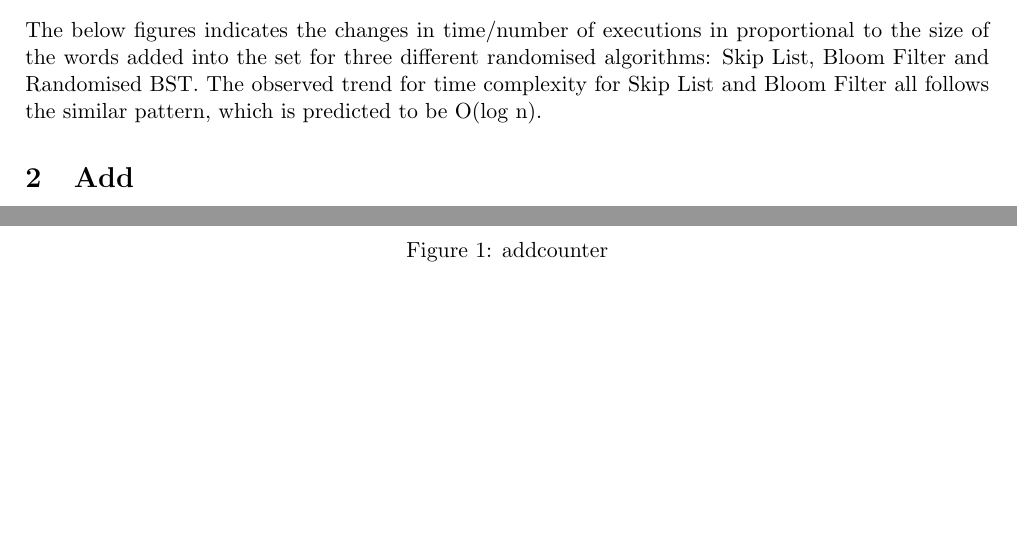
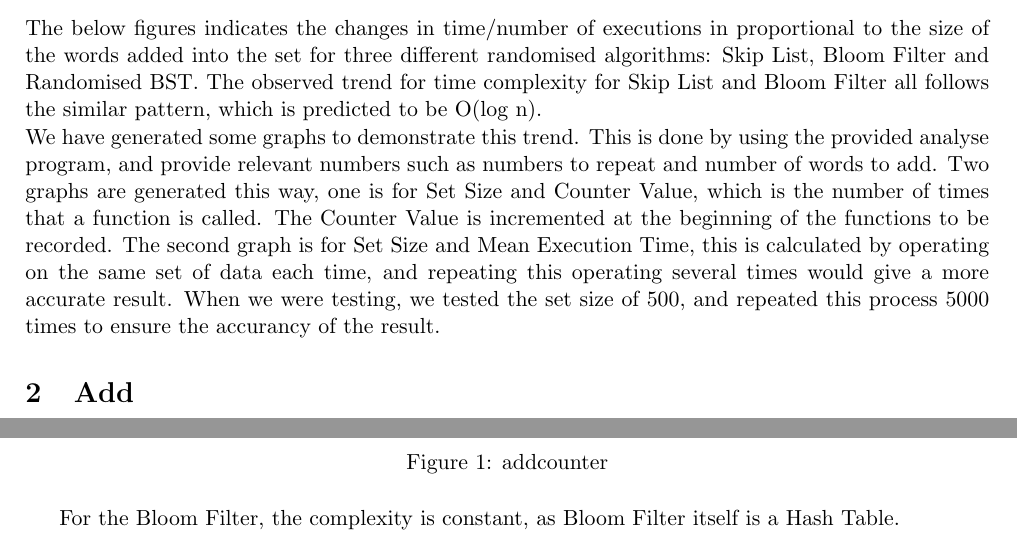
Before and after one commit to chibigeekgal/RandomisedAlgorithm, a LaTeX document (report/report.tex): two parts of page 1 of 3, joined at a grey line, cut so that both start at the same text, the shorter picture padded with empty space. Compiled offline with pdfLaTeX.

Commit message:
Added introduction, Bloom filter.

```diff
--- a/report/report.tex
+++ b/report/report.tex
@@ -15,7 +15,8 @@
 
 \maketitle
 \section{Randomised Algorithms}
-The below figures indicates the changes in time/number of executions in proportional to the size of the words added into the set for three different randomised algorithms: Skip List, Bloom Filter and Randomised BST. The observed trend for time complexity for Skip List and Bloom Filter all follows the similar pattern, which is predicted to be O(log n).
+The below figures indicates the changes in time/number of executions in proportional to the size of the words added into the set for three different randomised algorithms: Skip List, Bloom Filter and Randomised BST. The observed trend for time complexity for Skip List and Bloom Filter all follows the similar pattern, which is predicted to be O(log n). \\
+We have generated some graphs to demonstrate this trend. This is done by using the provided analyse program, and provide relevant numbers such as numbers to repeat and number of words to add. Two graphs are generated this way, one is for Set Size and Counter Value, which is the number of times that a function is called. The Counter Value is incremented at the beginning of the functions to be recorded. The second graph is for Set Size and Mean Execution Time, this is calculated by operating on the same set of data each time, and repeating this operating several times would give a more accurate result. When we were testing, we tested the set size of 500, and repeated this process 5000 times to ensure the accurancy of the result.
 \section{Add}
 \begin{figure}[ht]
 \centering
@@ -28,6 +29,7 @@ The below figures indicates the changes in time/number of executions in proporti
 \caption{addtimer}
 \end{figure}
 
+For the Bloom Filter, the complexity is constant, as Bloom Filter itself is a Hash Table.
 
 \section{Delete}
 \begin{figure}[ht]
```
Also changed, not shown: report/report.pdf, 2 other files.
